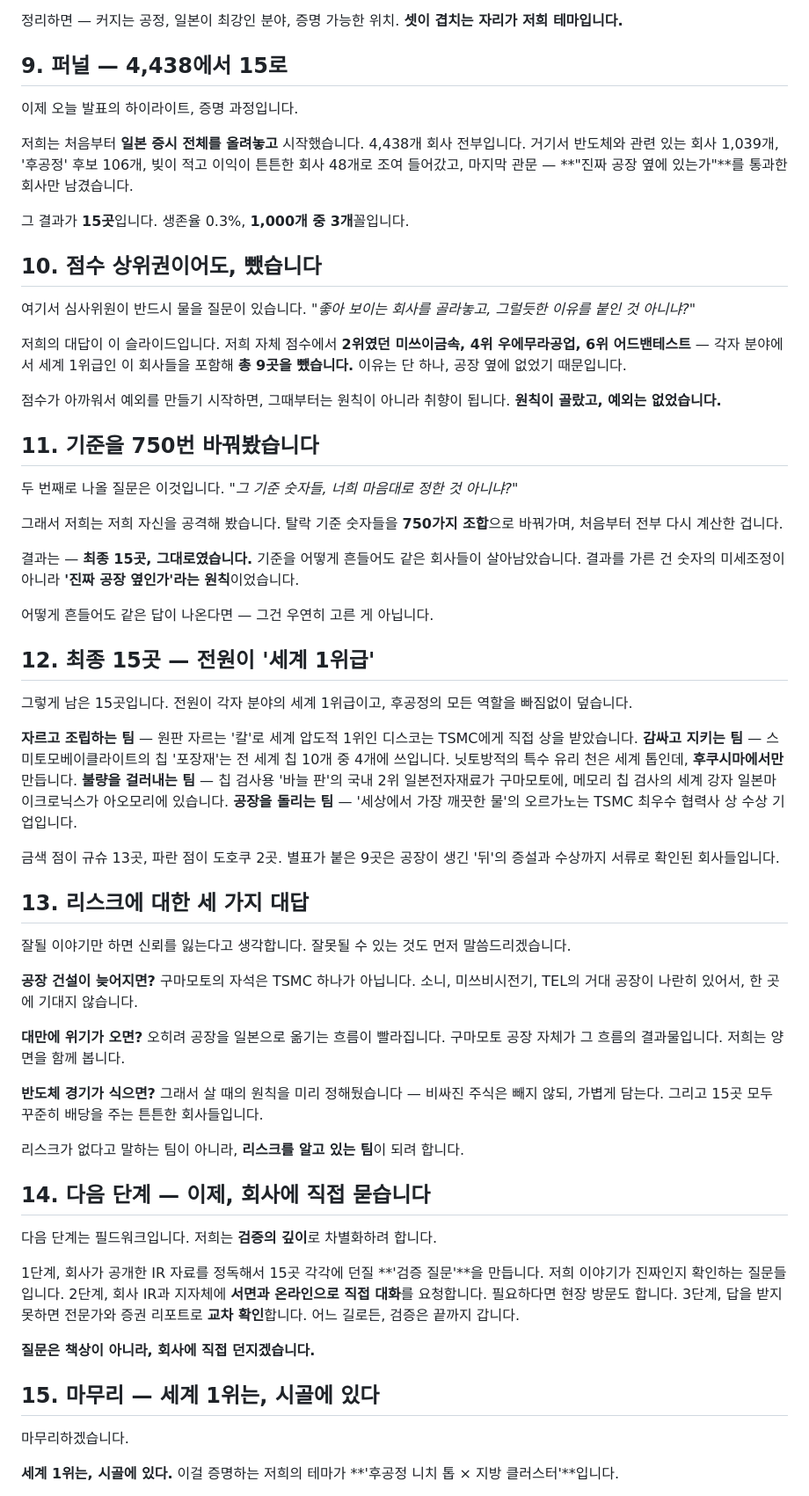
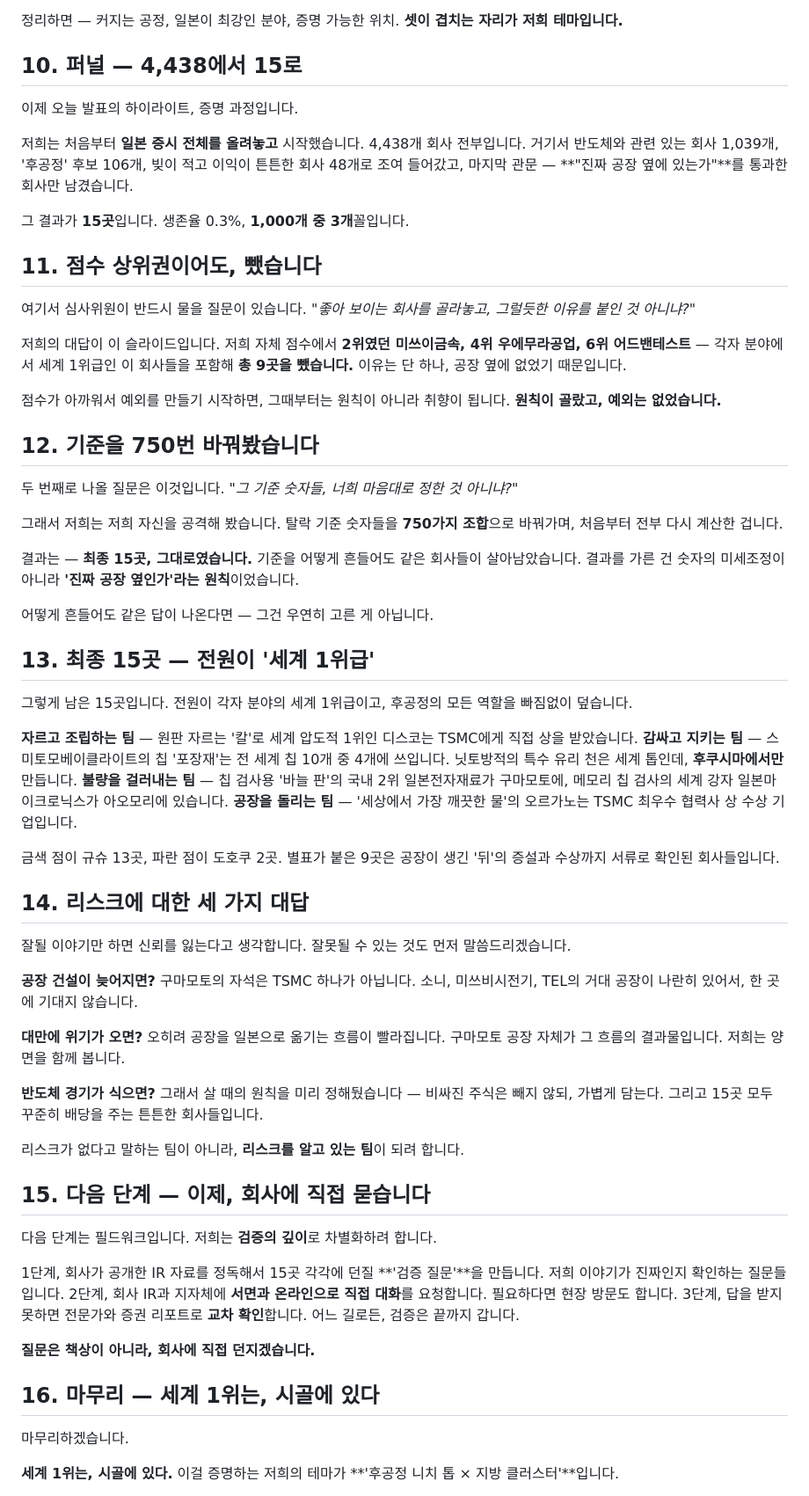
Before and after one commit to RenatusAuctor/nikkei-stock-league, a Markdown page: 발표대본_한국어.md, the part around one of its changes. Shown at 88% size. Drawn GitHub-style.

```diff
--- a/발표대본_한국어.md
+++ b/발표대본_한국어.md
@@ -91,7 +103,7 @@
 
 정리하면 — 커지는 공정, 일본이 최강인 분야, 증명 가능한 위치. **셋이 겹치는 자리가 저희 테마입니다.**
 
-## 9. 퍼널 — 4,438에서 15로
+## 10. 퍼널 — 4,438에서 15로
 
 이제 오늘 발표의 하이라이트, 증명 과정입니다.
 
@@ -99,7 +111,7 @@
 
 그 결과가 **15곳**입니다. 생존율 0.3%, **1,000개 중 3개**꼴입니다.
 
-## 10. 점수 상위권이어도, 뺐습니다
+## 11. 점수 상위권이어도, 뺐습니다
 
 여기서 심사위원이 반드시 물을 질문이 있습니다. *"좋아 보이는 회사를 골라놓고, 그럴듯한 이유를 붙인 것 아니냐?"*
 
@@ -107,7 +119,7 @@
 
 점수가 아까워서 예외를 만들기 시작하면, 그때부터는 원칙이 아니라 취향이 됩니다. **원칙이 골랐고, 예외는 없었습니다.**
 
-## 11. 기준을 750번 바꿔봤습니다
+## 12. 기준을 750번 바꿔봤습니다
 
 두 번째로 나올 질문은 이것입니다. *"그 기준 숫자들, 너희 마음대로 정한 것 아니냐?"*
 
@@ -117,7 +129,7 @@
 
 어떻게 흔들어도 같은 답이 나온다면 — 그건 우연히 고른 게 아닙니다.
 
-## 12. 최종 15곳 — 전원이 '세계 1위급'
+## 13. 최종 15곳 — 전원이 '세계 1위급'
 
 그렇게 남은 15곳입니다. 전원이 각자 분야의 세계 1위급이고, 후공정의 모든 역할을 빠짐없이 덮습니다.
 
@@ -125,7 +137,7 @@
 
 금색 점이 규슈 13곳, 파란 점이 도호쿠 2곳. 별표가 붙은 9곳은 공장이 생긴 '뒤'의 증설과 수상까지 서류로 확인된 회사들입니다.
 
-## 13. 리스크에 대한 세 가지 대답
+## 14. 리스크에 대한 세 가지 대답
 
 잘될 이야기만 하면 신뢰를 잃는다고 생각합니다. 잘못될 수 있는 것도 먼저 말씀드리겠습니다.
 
@@ -137,7 +149,7 @@
 
 리스크가 없다고 말하는 팀이 아니라, **리스크를 알고 있는 팀**이 되려 합니다.
 
-## 14. 다음 단계 — 이제, 회사에 직접 묻습니다
+## 15. 다음 단계 — 이제, 회사에 직접 묻습니다
 
 다음 단계는 필드워크입니다. 저희는 **검증의 깊이**로 차별화하려 합니다.
 
@@ -145,7 +157,7 @@
 
 **질문은 책상이 아니라, 회사에 직접 던지겠습니다.**
 
-## 15. 마무리 — 세계 1위는, 시골에 있다
+## 16. 마무리 — 세계 1위는, 시골에 있다
 
 마무리하겠습니다.
 
```
Also changed, not shown: other parts of 발표대본_한국어.md (+14 -2 lines).
